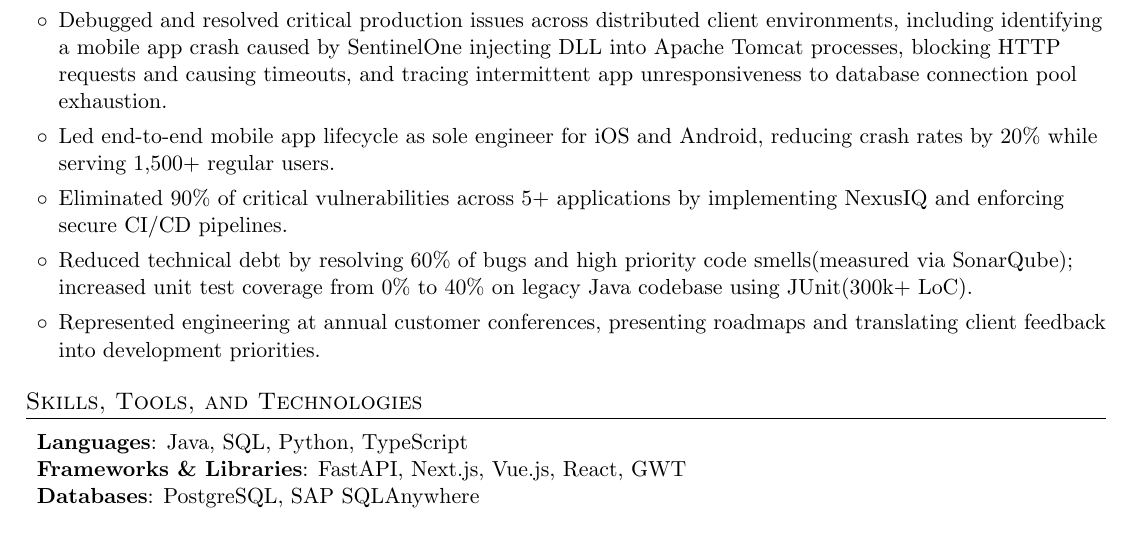
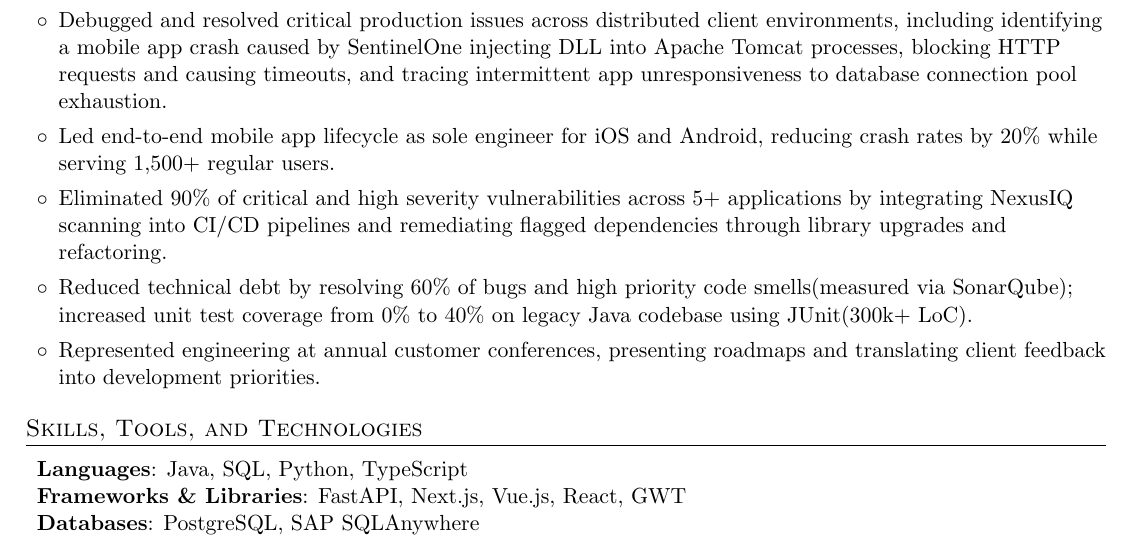
Before and after one commit to kylekennedy26/resume, a LaTeX document (Kyle Kennedy.tex): part of the page, cut so that both start at the same text. Compiled offline with pdfLaTeX.

Commit message:
cleaning up some of my bullet points

```diff
--- a/Kyle Kennedy.tex
+++ b/Kyle Kennedy.tex
@@ -95,7 +95,7 @@ Full-Stack Software Engineer with 3+ years of experience building and maintainin
         \item Promoted twice in under three years, advancing from Junior to Expert based on technical ownership and consistent delivery. Received Rookie of the Year (2023) and two quarterly MVP awards.
         \item Debugged and resolved critical production issues across distributed client environments, including identifying a mobile app crash caused by SentinelOne injecting DLL into Apache Tomcat processes, blocking HTTP requests and causing timeouts, and tracing intermittent app unresponsiveness to database connection pool exhaustion.
         \item Led end-to-end mobile app lifecycle as sole engineer for iOS and Android, reducing crash rates by 20\% while serving 1,500+ regular users.
-        \item Eliminated 90\% of critical vulnerabilities across 5+ applications by implementing NexusIQ and enforcing secure CI/CD pipelines.
+        \item Eliminated 90\% of critical and high severity vulnerabilities across 5+ applications by integrating NexusIQ scanning into CI/CD pipelines and remediating flagged dependencies through library upgrades and refactoring.
         \item Reduced technical debt by resolving 60\% of bugs and high priority code smells(measured via SonarQube); increased unit test coverage from 0\% to 40\% on legacy Java codebase using JUnit(300k+ LoC).
         \item Represented engineering at annual customer conferences, presenting roadmaps and translating client feedback into development priorities.
       \end{itemize}
```
Also changed, not shown: Kyle Kennedy.pdf, 3 other files.
